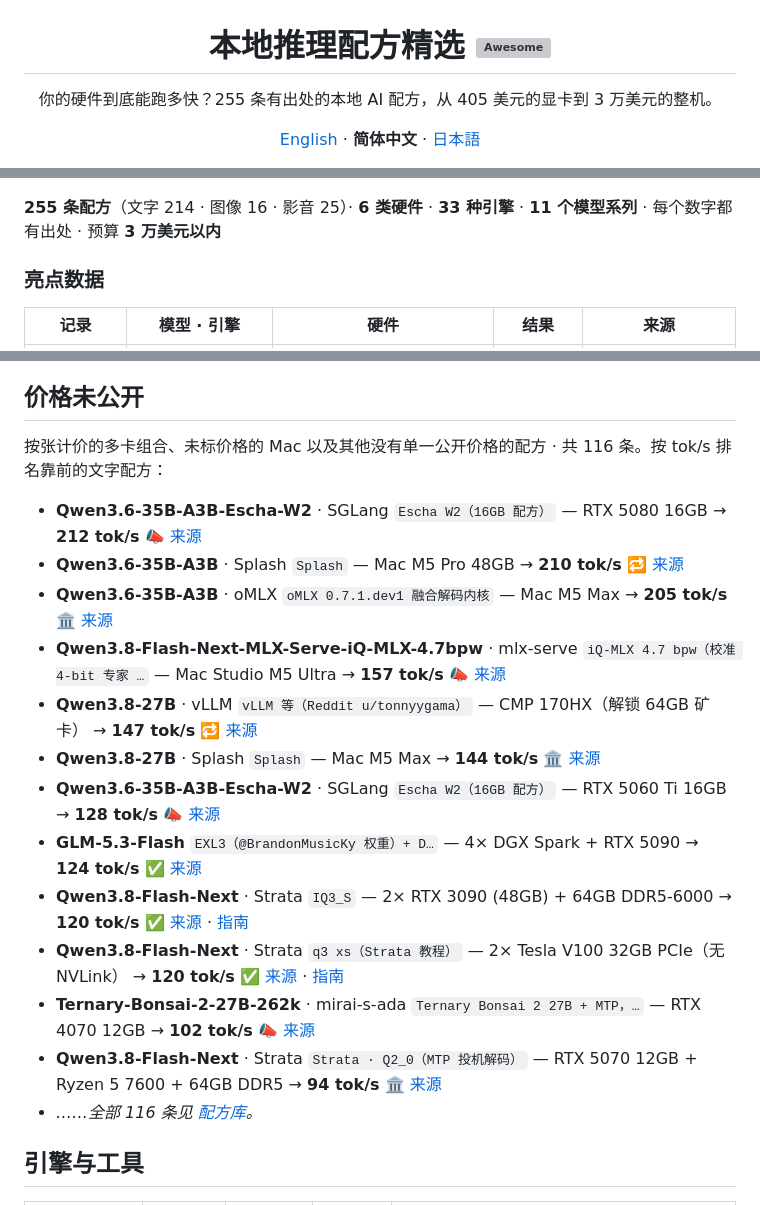
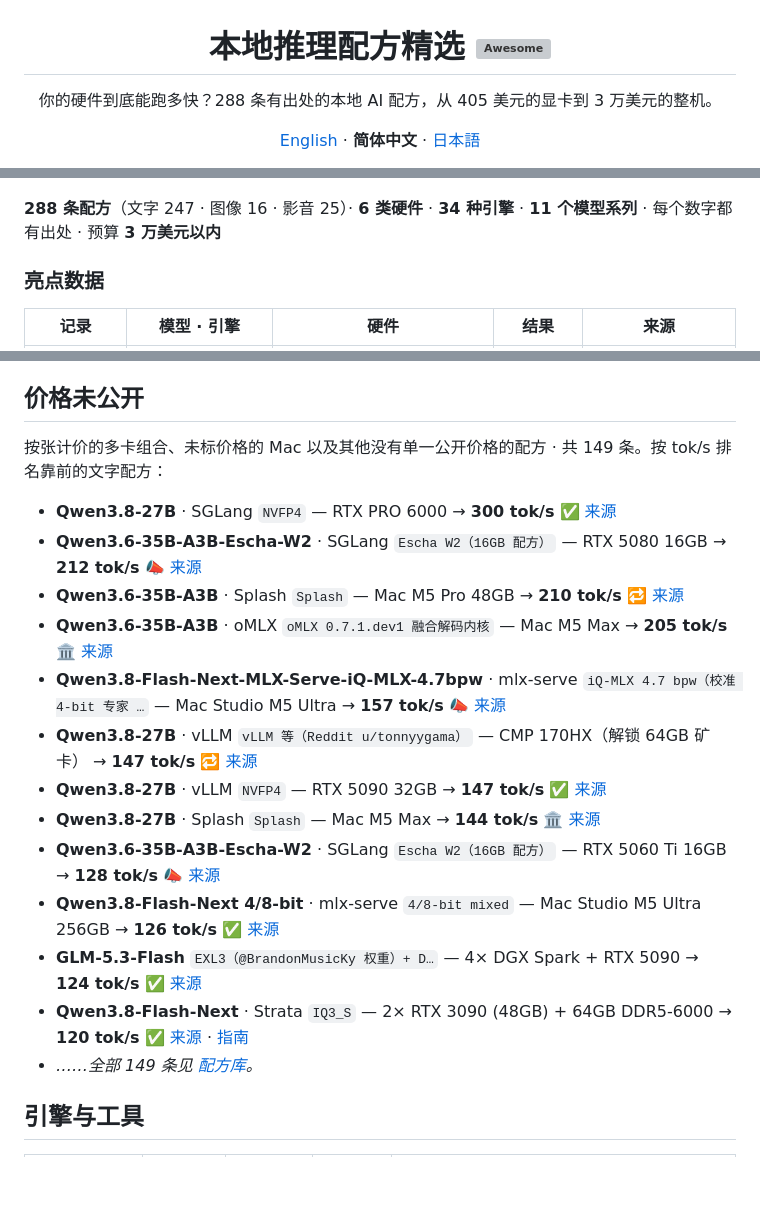
Before and after one commit to raytone-lab/Awesome-local-inference-recipe, a Markdown page: README.zh-CN.md, 3 parts joined by grey strips. Rendered like a GitHub page; blank space fills up the shorter version; grey boxes are pictures that could not be loaded.

```diff
--- a/README.zh-CN.md
+++ b/README.zh-CN.md
@@ -1,6 +1,6 @@
 <h1 align="center">本地推理配方精选 <a href="https://awesome.re"><img src="https://awesome.re/badge.svg" alt="Awesome"></a></h1>
 
-<p align="center">你的硬件到底能跑多快？255 条有出处的本地 AI 配方，从 405 美元的显卡到 3 万美元的整机。</p>
+<p align="center">你的硬件到底能跑多快？288 条有出处的本地 AI 配方，从 405 美元的显卡到 3 万美元的整机。</p>
 
 <p align="center"><a href="README.md">English</a> · <b>简体中文</b> · <a href="README.ja.md">日本語</a></p>
 
@@ -10,7 +10,7 @@
 
 <p align="center"><img src="docs/hero.png" width="860" alt="文字配方散点图：tok/s 与硬件价格，按硬件类别着色"></p>
 
-**255 条配方**（文字 214 · 图像 16 · 影音 25）· **6 类硬件** · **33 种引擎** · **11 个模型系列** · 每个数字都有出处 · 预算 **3 万美元以内**
+**288 条配方**（文字 247 · 图像 16 · 影音 25）· **6 类硬件** · **34 种引擎** · **11 个模型系列** · 每个数字都有出处 · 预算 **3 万美元以内**
 
 ### 亮点数据
 
@@ -235,21 +236,21 @@ X 上互动最多的配方帖，2026-09-15 至 10-13（按 点赞 + 3×转发
 
 ## 价格未公开
 
-按张计价的多卡组合、未标价格的 Mac 以及其他没有单一公开价格的配方 · 共 116 条。按 tok/s 排名靠前的文字配方：
+按张计价的多卡组合、未标价格的 Mac 以及其他没有单一公开价格的配方 · 共 149 条。按 tok/s 排名靠前的文字配方：
 
+- **Qwen3.8-27B** · SGLang `NVFP4` — RTX PRO 6000 → **300 tok/s** ✅ [来源](https://x.com/MiaAI_lab/status/2090327658508763516)
 - **Qwen3.6-35B-A3B-Escha-W2** · SGLang `Escha W2（16GB 配方）` — RTX 5080 16GB → **212 tok/s** 📣 [来源](https://huggingface.co/EschaLabs/Qwen3.6-35B-A3B-Escha-W2)
 - **Qwen3.6-35B-A3B** · Splash `Splash` — Mac M5 Pro 48GB → **210 tok/s** 🔁 [来源](https://x.com/TeksEdge/status/2101735798567764421)
 - **Qwen3.6-35B-A3B** · oMLX `oMLX 0.7.1.dev1 融合解码内核` — Mac M5 Max → **205 tok/s** 🏛️ [来源](https://x.com/jundotkim/status/2108584837590495246)
 - **Qwen3.8-Flash-Next-MLX-Serve-iQ-MLX-4.7bpw** · mlx-serve `iQ-MLX 4.7 bpw（校准 4-bit 专家 …` — Mac Studio M5 Ultra → **157 tok/s** 📣 [来源](https://huggingface.co/ddalcu/Qwen3.8-Flash-Next-MLX-Serve-iQ-MLX-4.7bpw)
 - **Qwen3.8-27B** · vLLM `vLLM 等（Reddit u/tonnyygama）` — CMP 170HX（解锁 64GB 矿卡） → **147 tok/s** 🔁 [来源](https://x.com/LFrefman/status/2101572845017178243)
+- **Qwen3.8-27B** · vLLM `NVFP4` — RTX 5090 32GB → **147 tok/s** ✅ [来源](https://x.com/MiaAI_lab/status/2088734058842878037)
 - **Qwen3.8-27B** · Splash `Splash` — Mac M5 Max → **144 tok/s** 🏛️ [来源](https://x.com/zhijianliu/status/2101102949158302001)
 - **Qwen3.6-35B-A3B-Escha-W2** · SGLang `Escha W2（16GB 配方）` — RTX 5060 Ti 16GB → **128 tok/s** 📣 [来源](https://huggingface.co/EschaLabs/Qwen3.6-35B-A3B-Escha-W2)
+- **Qwen3.8-Flash-Next 4/8-bit** · mlx-serve `4/8-bit mixed` — Mac Studio M5 Ultra 256GB → **126 tok/s** ✅ [来源](https://x.com/LocalSilicon/status/2106175358160793817)
 - **GLM-5.3-Flash** `EXL3（@BrandonMusicKy 权重）+ D…` — 4× DGX Spark + RTX 5090 → **124 tok/s** ✅ [来源](https://x.com/dangerm00se/status/2104876537367728325)
 - **Qwen3.8-Flash-Next** · Strata `IQ3_S` — 2× RTX 3090 (48GB) + 64GB DDR5-6000 → **120 tok/s** ✅ [来源](https://x.com/geldeki/status/2109208295957201171) · [指南](recipes/x-004.zh-CN.md)
-- **Qwen3.8-Flash-Next** · Strata `q3 xs（Strata 教程）` — 2× Tesla V100 32GB PCIe（无 NVLink） → **120 tok/s** ✅ [来源](https://x.com/rewin123/status/2108669905616736529) · [指南](recipes/x-007.zh-CN.md)
-- **Ternary-Bonsai-2-27B-262k** · mirai-s-ada `Ternary Bonsai 2 27B + MTP，…` — RTX 4070 12GB → **102 tok/s** 📣 [来源](https://huggingface.co/CaryPalmer/Ternary-Bonsai-2-27B-262k-GGUF)
-- **Qwen3.8-Flash-Next** · Strata `Strata · Q2_0（MTP 投机解码）` — RTX 5070 12GB + Ryzen 5 7600 + 64GB DDR5 → **94 tok/s** 🏛️ [来源](https://github.com/Niko1221/Strata)
-- *……全部 116 条见 [配方库](https://raytone-lab.github.io/Awesome-local-inference-recipe/explore.html)。*
+- *……全部 149 条见 [配方库](https://raytone-lab.github.io/Awesome-local-inference-recipe/explore.html)。*
 
 
 ## 引擎与工具
```
Also changed, not shown: other parts of README.zh-CN.md (+24 -23 lines), README.ja.md (+31 -30 lines), README.md (+31 -30 lines).
